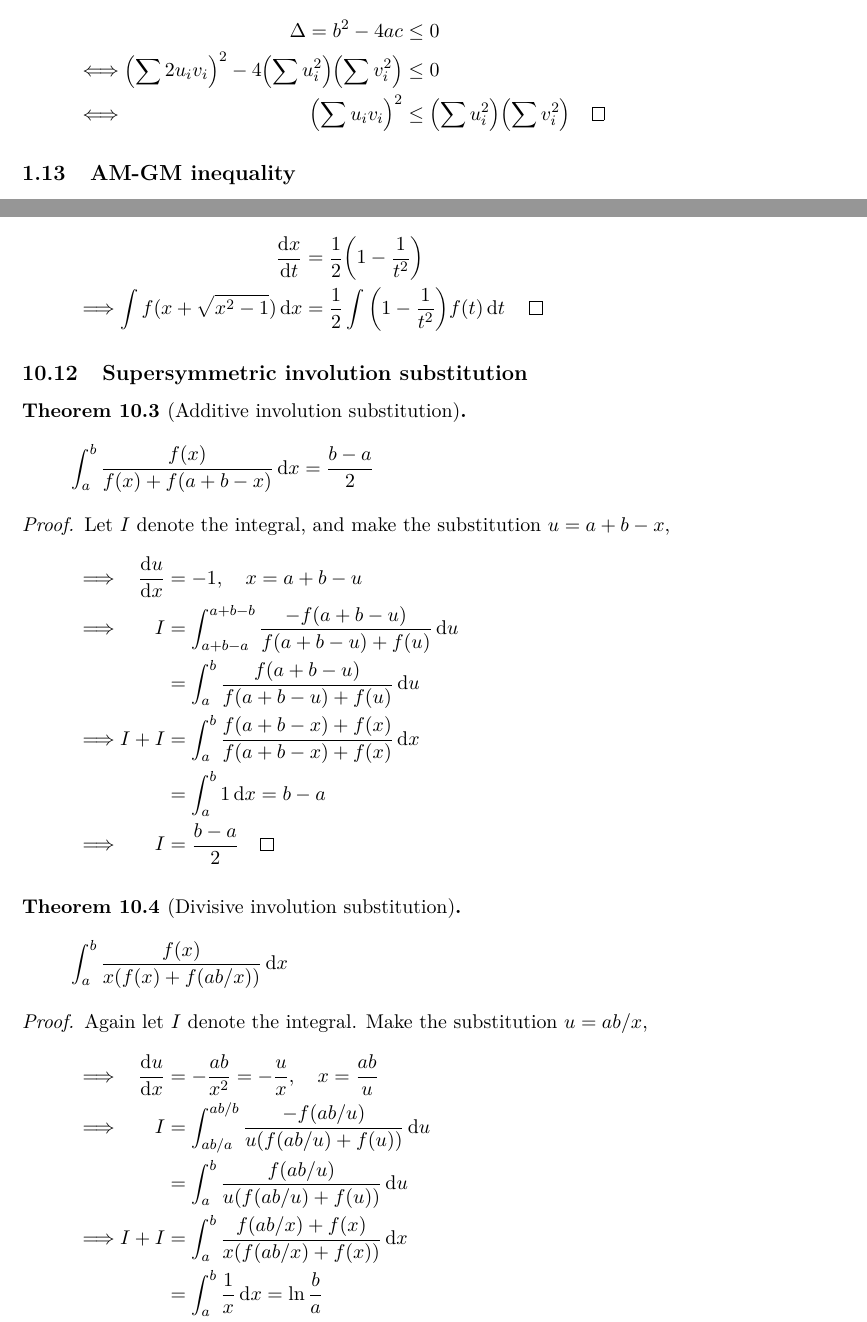
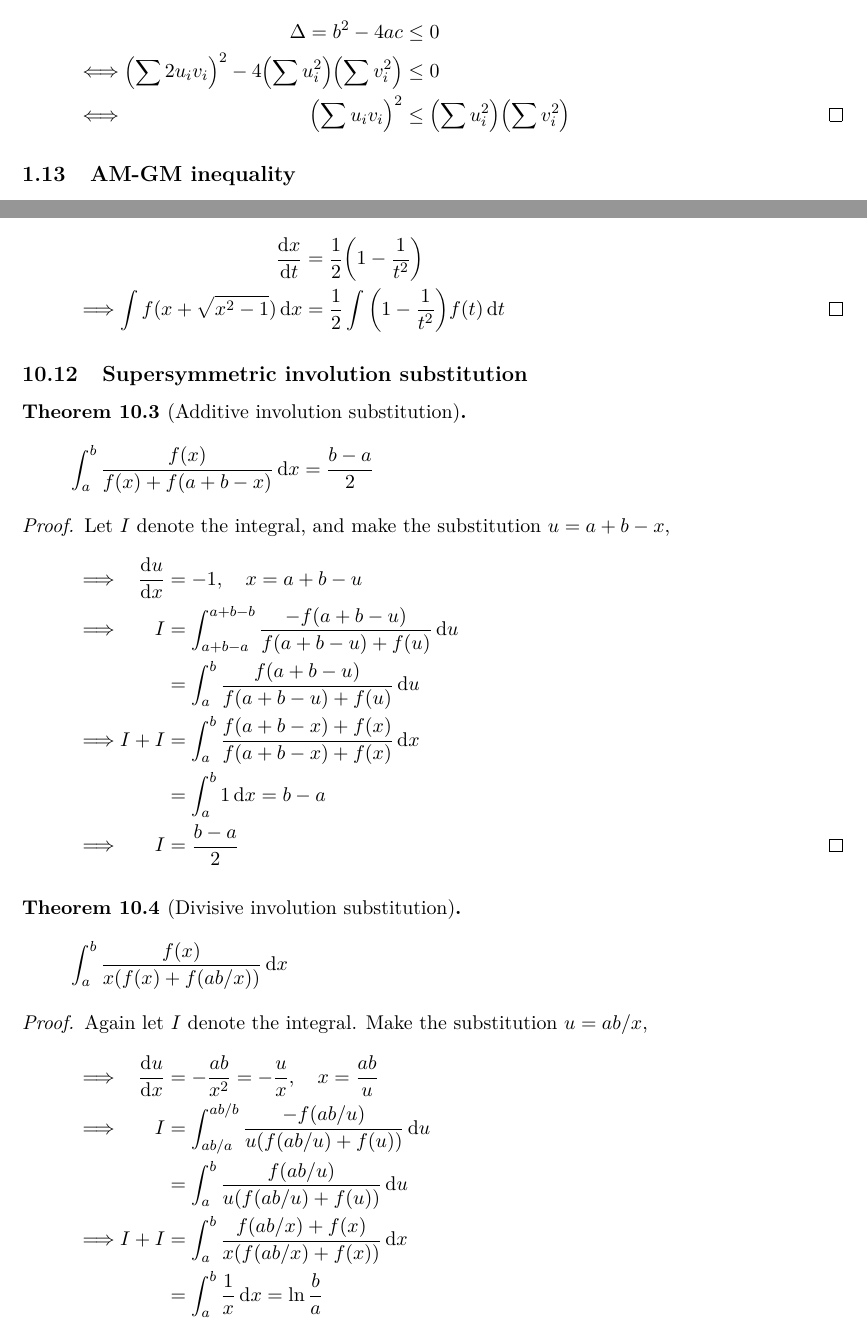
Before and after one commit to elterminad0r/maths, a LaTeX document (collation/maths.tex): two parts of pages 7 and 30 of 36, joined at a grey line, cut so that both start at the same text. Compiled offline with pdfLaTeX.

Commit message:
Cludge alignat qedheres

```diff
--- a/collation/maths.tex
+++ b/collation/maths.tex
@@ -558,7 +558,7 @@ top=2pt
     &\iff&
     \pqty{\sum 2 u_i v_i}^2 - 4\pqty{\sum u_i^2}\pqty{\sum v_i^2} &\le 0 \\
     &\iff& \pqty{\sum u_i v_i}^2 &\le \pqty{\sum u_i^2} \pqty{\sum v_i^2}
-        \qedhere
+        \tag*{\qedhere}
     \end{alignat*}
     \end{proof}
 
@@ -1993,7 +1993,7 @@ for n, i in enumerate(get_sqr_tris(10)):
     \begin{alignat*}{2}
     && \dv{x}{t} &= \frac 12\pqty{1 - \frac 1{t^2}} \\
     &\implies& \int f(x + \sqrt{x^2 - 1}) \dd{x}
-        &= \frac 12 \int \pqty{1 - \frac 1{t^2}}f(t) \dd{t} \qedhere
+        &= \frac 12 \int \pqty{1 - \frac 1{t^2}}f(t) \dd{t} \tag*{\qedhere}
     \end{alignat*}
     \end{proof}
 
@@ -2015,7 +2015,7 @@ for n, i in enumerate(get_sqr_tris(10)):
                         \frac{f(a + b - x) + f(x)}
                              {f(a + b - x) + f(x)} \dd{x} \\
     &&  &= \int_a^b 1 \dd{x} = b - a \\
-    &\implies& I &= \frac{b - a} 2 \qedhere
+    &\implies& I &= \frac{b - a} 2 \tag*{\qedhere}
     \end{alignat*}
     \end{proof}
     \begin{theorem}[Divisive involution substitution]
@@ -2033,7 +2033,7 @@ for n, i in enumerate(get_sqr_tris(10)):
     &\implies& I + I &= \int_a^b \frac{f(ab / x) + f(x)}
                                       {x(f(ab / x) + f(x))} \dd{x} \\
     && &= \int_a^b \frac 1x \dd{x} = \ln \frac ba \\
-    &\implies& I &= \frac 12 \ln \frac ba \qedhere
+    &\implies& I &= \frac 12 \ln \frac ba \tag*{\qedhere}
     \end{alignat*}
     \end{proof}
 
```
Also changed, not shown: collation/maths.tex (4 more changed lines).
